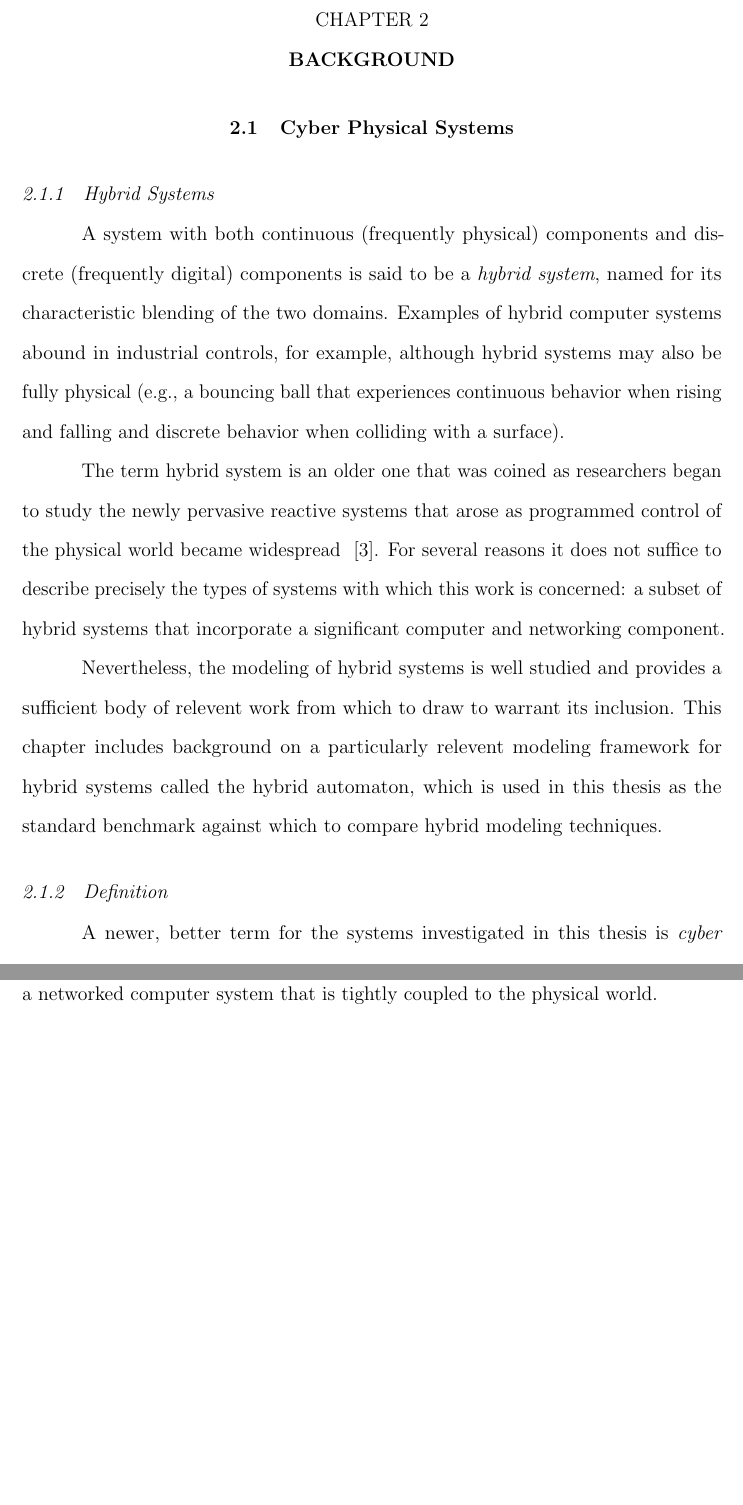
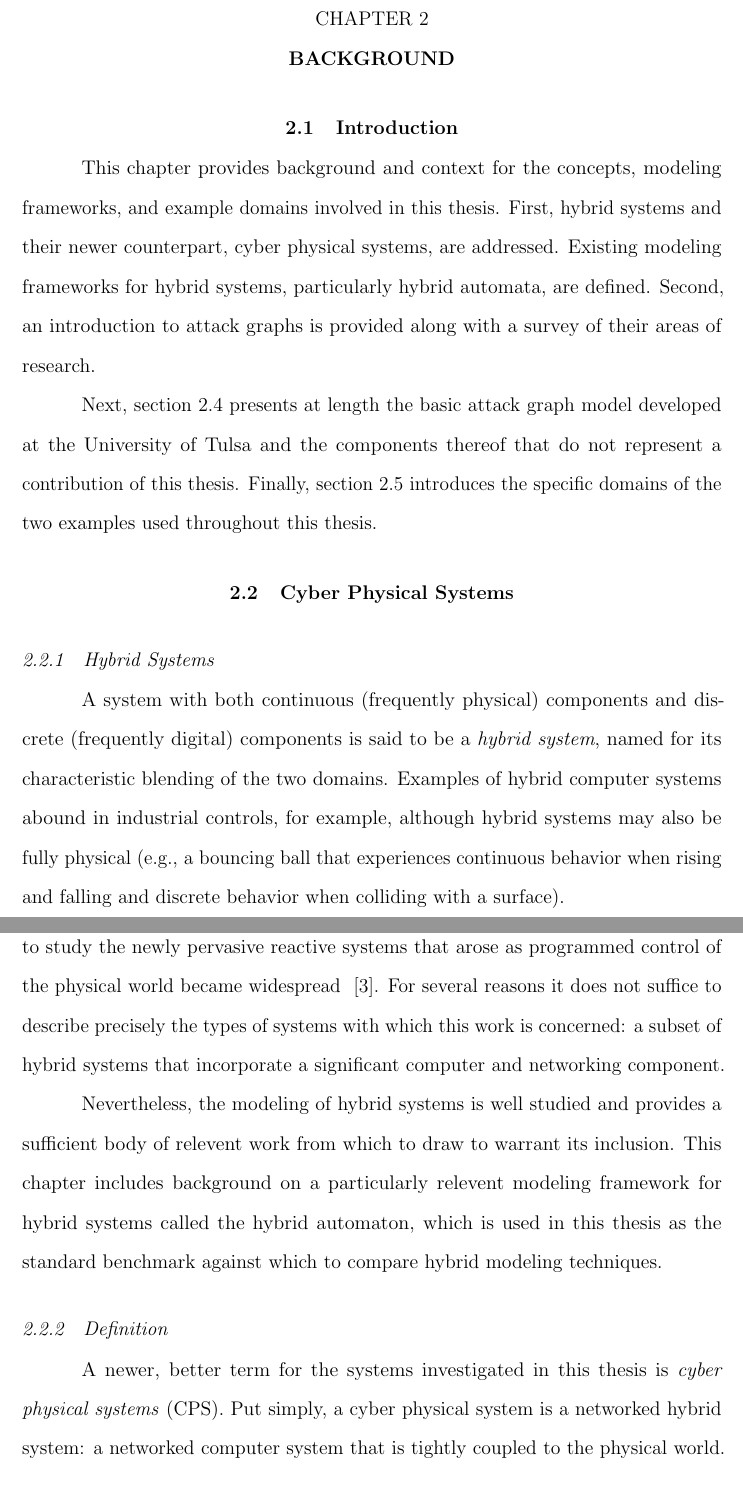
Before and after one commit to duplico/tuthesis, a LaTeX thesis (TUthesis.tex, which reads chapter2.tex): two parts of pages 12 and 13 of 53, joined at a grey line, cut so that both start at the same text, the shorter picture padded with empty space. Compiled offline with pdfLaTeX.

Commit message:
Add an introductory section to background chapter.

```diff
--- a/chapter2.tex
+++ b/chapter2.tex
@@ -1,4 +1,16 @@
 \TUchapter{Background}
+\TUsection{Introduction}
+This chapter provides background and context for the concepts, modeling
+frameworks, and example domains involved in this thesis. First, hybrid systems
+and their newer counterpart, cyber physical systems, are addressed. Existing
+modeling frameworks for hybrid systems, particularly hybrid automata, are
+defined. Second, an introduction to attack graphs is provided along with a
+survey of their areas of research.
+
+Next, section 2.4 presents at length the basic attack graph model developed at the
+University of Tulsa and the components thereof that do not represent a
+contribution of this thesis. Finally, section 2.5 introduces the specific
+domains of the two examples used throughout this thesis.
 \TUsection{Cyber Physical Systems}
 \TUsubsection{Hybrid Systems}
 A system with both continuous (frequently physical) components and discrete (frequently digital)
@@ -19,7 +31,8 @@ background on a particularly relevent modeling framework for hybrid systems call
 hybrid automaton, which is used in this thesis as the standard benchmark against which to
 compare hybrid modeling techniques.
 \TUsubsection{Definition}
-A newer, better term for the systems investigated in this thesis is \emph{cyber physical systems}.
+A newer, better term for the systems investigated in this thesis is \emph{cyber physical systems}
+ (CPS).
 Put simply, a cyber physical system is a networked hybrid system: a networked computer system that is
 tightly coupled to the physical world.
 \TUsubsection{Challenges}
```
